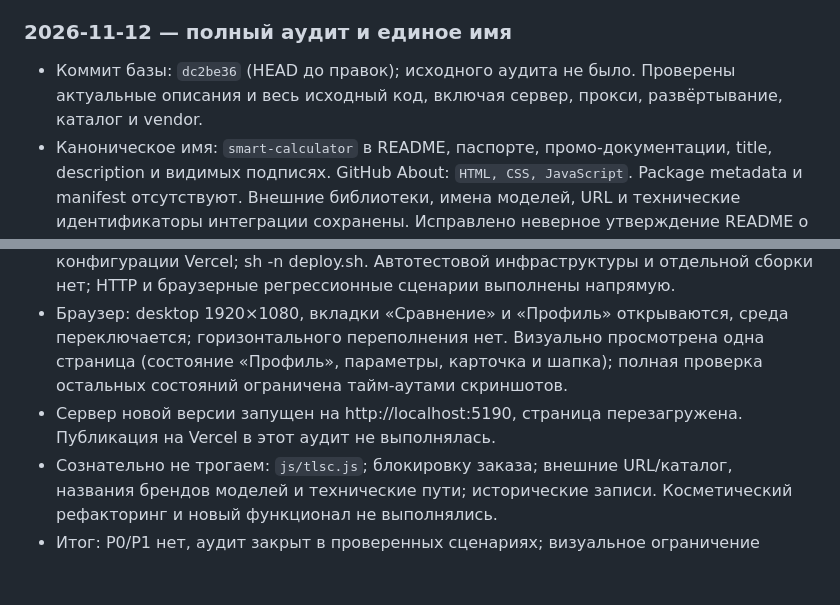
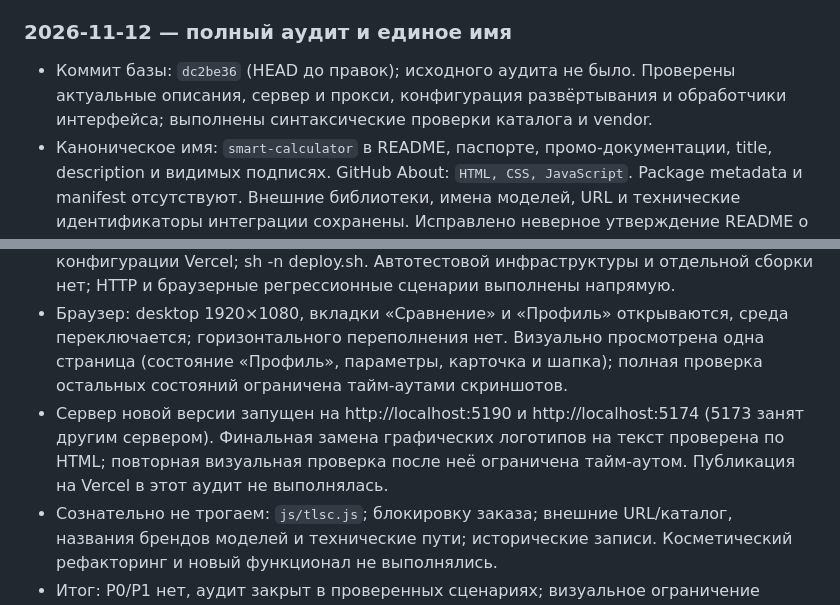
Before and after one commit to egorovdnikita/smart-calculator, a Markdown page: docs/AUDIT_LOG.md, 2 parts joined by grey strips. Drawn GitHub-style; blank space fills up the shorter version.

Commit message:
Уточнить границы проверки и адрес сервера в журнале

```diff
--- a/docs/AUDIT_LOG.md
+++ b/docs/AUDIT_LOG.md
@@ -20,13 +20,13 @@
 
 
 ### 2026-11-12 — полный аудит и единое имя
-- Коммит базы: `dc2be36` (HEAD до правок); исходного аудита не было. Проверены актуальные описания и весь исходный код, включая сервер, прокси, развёртывание, каталог и vendor.
+- Коммит базы: `dc2be36` (HEAD до правок); исходного аудита не было. Проверены актуальные описания, сервер и прокси, конфигурация развёртывания и обработчики интерфейса; выполнены синтаксические проверки каталога и vendor.
 - Каноническое имя: `smart-calculator` в README, паспорте, промо-документации, title, description и видимых подписях. GitHub About: `HTML, CSS, JavaScript`. Package metadata и manifest отсутствуют. Внешние библиотеки, имена моделей, URL и технические идентификаторы интеграции сохранены. Исправлено неверное утверждение README о вымышленном каталоге.
 - P1, безопасность: до правки GET `/.git/config` возвращал 200; сервер слушал все сетевые интерфейсы. Исправлено: только loopback, скрытые сегменты и выход через символические ссылки за корень запрещены для GET/HEAD/POST. Проверка: `/.git/config`, `/%2egit/config`, `/.env`, `/../.git/config` → 404; HTML/CSS → 200; submit.php/hit.php → 403. Содержимое служебных файлов не выводилось.
 - P1, UI: на desktop 1920 центр кнопки следующей среды перекрывался `.tlsc-territory__machine`; elementFromPoint возвращал изображение, а не кнопку. Исправлено: декоративная сцена не перехватывает указатель. Playwright после правки кликом по центру переключил «ЛЕС» → «ГОРЫ».
 - Проверки: node --check для всех пяти JS-файлов; Python AST для сервера и промо; JSON конфигурации Vercel; sh -n deploy.sh. Автотестовой инфраструктуры и отдельной сборки нет; HTTP и браузерные регрессионные сценарии выполнены напрямую.
 - Браузер: desktop 1920×1080, вкладки «Сравнение» и «Профиль» открываются, среда переключается; горизонтального переполнения нет. Визуально просмотрена одна страница (состояние «Профиль», параметры, карточка и шапка); полная проверка остальных состояний ограничена тайм-аутами скриншотов.
-- Сервер новой версии запущен на http://localhost:5190, страница перезагружена. Публикация на Vercel в этот аудит не выполнялась.
+- Сервер новой версии запущен на http://localhost:5190 и http://localhost:5174 (5173 занят другим сервером). Финальная замена графических логотипов на текст проверена по HTML; повторная визуальная проверка после неё ограничена тайм-аутом. Публикация на Vercel в этот аудит не выполнялась.
 - Сознательно не трогаем: `js/tlsc.js`; блокировку заказа; внешние URL/каталог, названия брендов моделей и технические пути; исторические записи. Косметический рефакторинг и новый функционал не выполнялись.
 - Итог: P0/P1 нет, аудит закрыт в проверенных сценариях; визуальное ограничение указано выше.
 - Коммит аудита: коммит, содержащий эту запись (git log -- docs/AUDIT_LOG.md).
```
